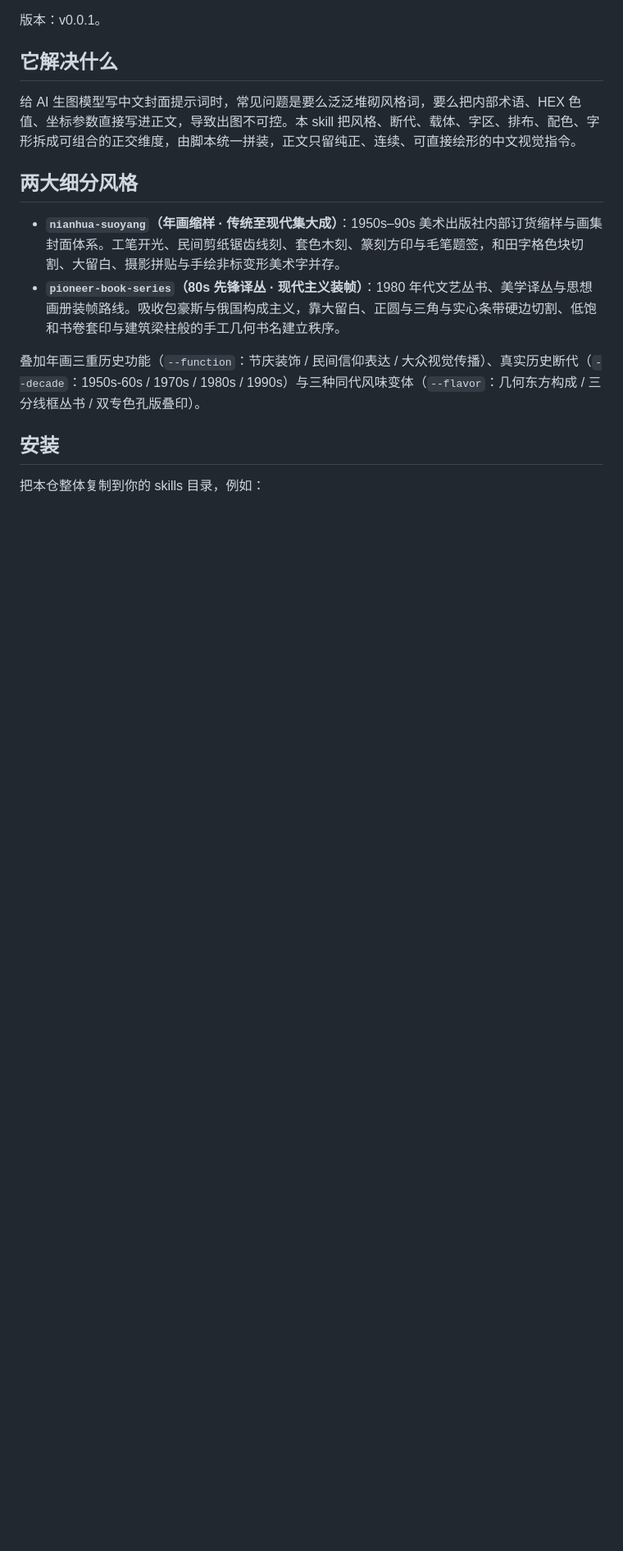
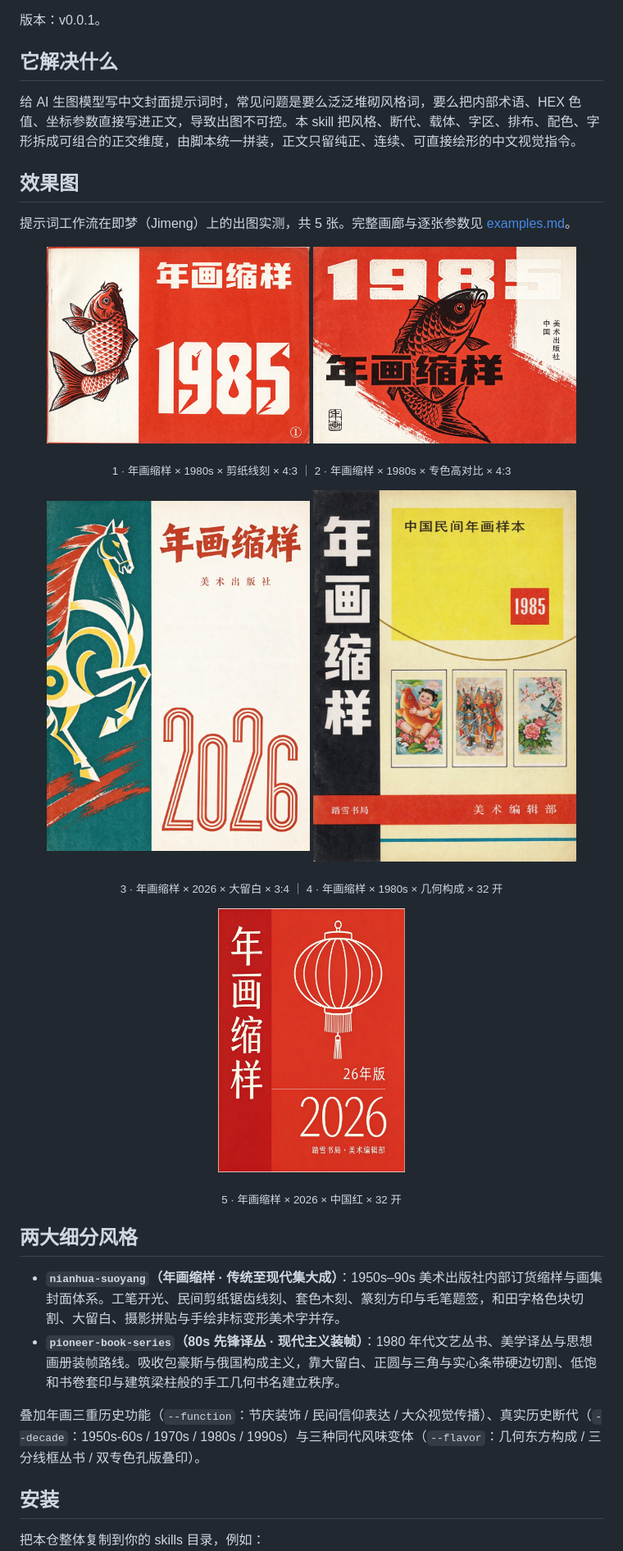
Before and after one commit to taxueseek/nianhua-design, a Markdown page: README.md, the part around one of its changes. Shown at 82% size. Rendered like a GitHub page; pictures changed too: examples/01-nianhua-suoyang-1985-papercut-fish-4x3.jpg (added), examples/02-nianhua-suoyang-1985-fish-red-4x3.jpg (added), examples/03-nianhua-suoyang-2026-horse-3x4.jpg (added); blank space fills up the shorter version.

```diff
--- a/README.md
+++ b/README.md
@@ -7,6 +7,27 @@
 ## 它解决什么
 
 给 AI 生图模型写中文封面提示词时，常见问题是要么泛泛堆砌风格词，要么把内部术语、HEX 色值、坐标参数直接写进正文，导致出图不可控。本 skill 把风格、断代、载体、字区、排布、配色、字形拆成可组合的正交维度，由脚本统一拼装，正文只留纯正、连续、可直接绘形的中文视觉指令。
+
+## 效果图
+
+提示词工作流在即梦（Jimeng）上的出图实测，共 5 张。完整画廊与逐张参数见 [examples.md](examples.md)。
+
+<p align="center">
+  <img src="examples/01-nianhua-suoyang-1985-papercut-fish-4x3.jpg" width="45%" alt="年画缩样 1985 剪纸鱼 横版" />
+  <img src="examples/02-nianhua-suoyang-1985-fish-red-4x3.jpg" width="45%" alt="年画缩样 1985 红黑鱼 横版" />
+</p>
+<p align="center"><sub>1 · 年画缩样 × 1980s × 剪纸线刻 × 4:3 ｜ 2 · 年画缩样 × 1980s × 专色高对比 × 4:3</sub></p>
+
+<p align="center">
+  <img src="examples/03-nianhua-suoyang-2026-horse-3x4.jpg" width="45%" alt="年画缩样 2026 奔马 竖版" />
+  <img src="examples/04-nianhua-suoyang-1985-sample-grid.jpg" width="45%" alt="年画缩样 1985 样张陈列" />
+</p>
+<p align="center"><sub>3 · 年画缩样 × 2026 × 大留白 × 3:4 ｜ 4 · 年画缩样 × 1980s × 几何构成 × 32 开</sub></p>
+
+<p align="center">
+  <img src="examples/05-nianhua-suoyang-2026-lantern-red.jpg" width="32%" alt="年画缩样 2026 中国红灯笼" />
+</p>
+<p align="center"><sub>5 · 年画缩样 × 2026 × 中国红 × 32 开</sub></p>
 
 ## 两大细分风格
 
```
Also changed, not shown: other parts of README.md (+4 -1 lines), LICENSE-IMAGES.md (added, +11 -0 lines), examples.md (added, +52 -0 lines).
